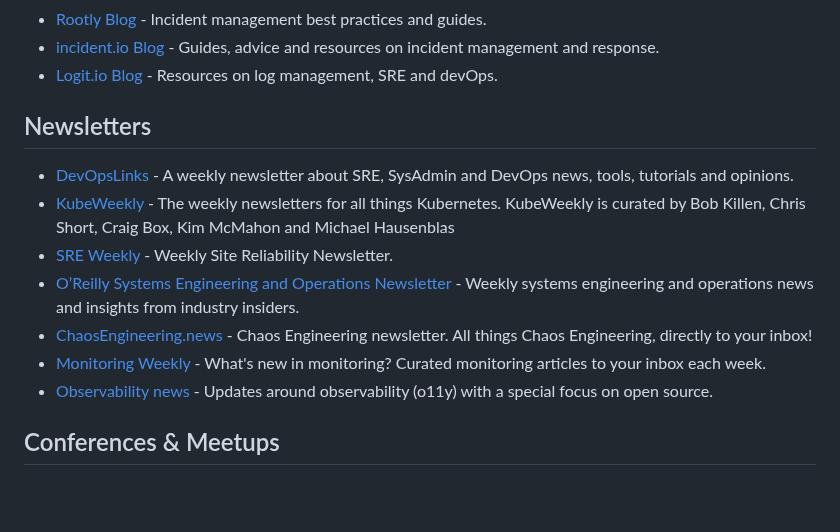
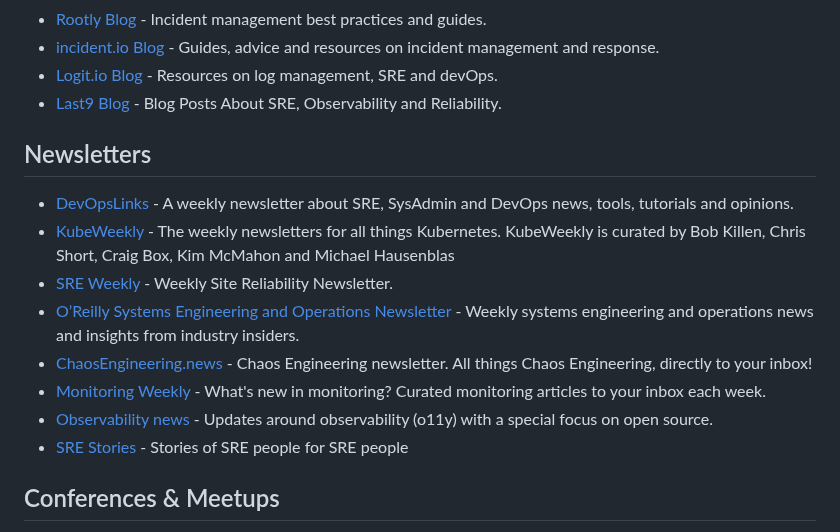
Before and after one commit to dastergon/awesome-sre, a Markdown page: README.md, the part around the change. Rendered like a GitHub page; blank space fills up the shorter version.

Commit message:
Add Last9 blog and SREStories newsletter :)

```diff
--- a/README.md
+++ b/README.md
@@ -509,6 +509,7 @@ Contributions are always welcome!
 * [Rootly Blog](https://www.rootly.io/blog) - Incident management best practices and guides.
 * [incident.io Blog](https://www.incident.io/blog) - Guides, advice and resources on incident management and response.
 * [Logit.io Blog](https://logit.io/blog) - Resources on log management, SRE and devOps.
+* [Last9 Blog](https://last9.io/blog) - Blog Posts About SRE, Observability and Reliability.
 
 ## Newsletters
 * [DevOpsLinks](https://faun.dev) - A weekly newsletter about SRE, SysAdmin and DevOps news, tools, tutorials and opinions.
@@ -518,6 +519,7 @@ Contributions are always welcome!
 * [ChaosEngineering.news](https://chaosengineering.news/) - Chaos Engineering newsletter. All things Chaos Engineering, directly to your inbox!
 * [Monitoring Weekly](https://monitoring.love/) - What's new in monitoring? Curated monitoring articles to your inbox each week.
 * [Observability news](https://o11y.news/) - Updates around observability (o11y) with a special focus on open source.
+* [SRE Stories](https://srestories.dev) - Stories of SRE people for SRE people
 
 ## Conferences & Meetups
 * [SRECon Conferences](https://www.usenix.org/conferences/byname/925) - The Official SRE Conference.
```
